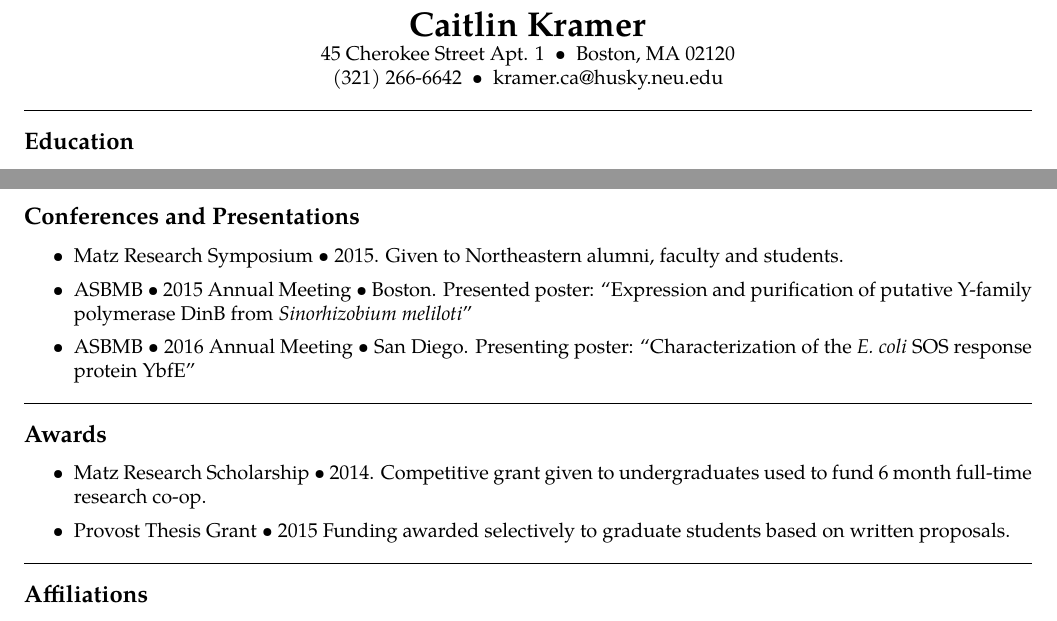
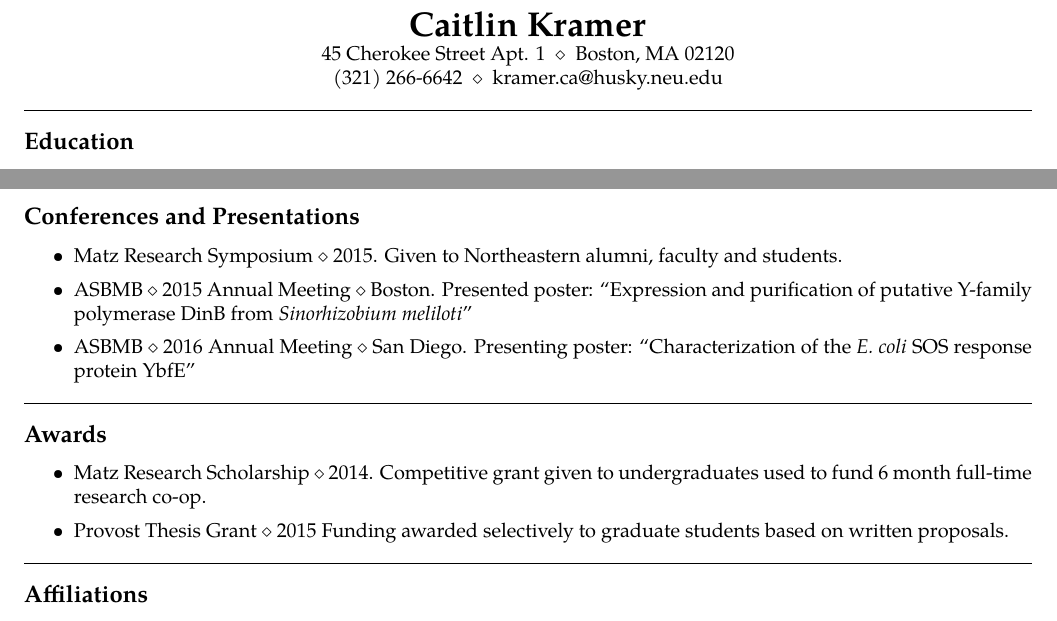
Before and after one commit to onewiththesingularity/ck_resume_latex, a LaTeX CV (resume.tex): two parts of pages 1 and 2 of 2, joined at a grey line, cut so that both start at the same text. Compiled offline with pdfLaTeX.

Commit message:
diamonds instead of bullets

```diff
--- a/resume.tex
+++ b/resume.tex
@@ -44,11 +44,11 @@
 \begin{center}
 {\LARGE \textbf{Caitlin Kramer}}
 
-45 Cherokee Street Apt. 1\ \ \textbullet
-\ \ Boston, MA 02120
+45 Cherokee Street Apt. 1\ \ $\diamond$
+\ Boston, MA 02120
 \\
-(321) 266-6642\ \ \textbullet
-\ \ kramer.ca@husky.neu.edu
+(321) 266-6642\ \ $\diamond$
+\ kramer.ca@husky.neu.edu
 \end{center}
 
 
@@ -184,12 +184,12 @@
 \begin{itemize}
   \parskip=0.1em
 
-\item Matz Research Symposium \textbullet \ 2015. Given to Northeastern
+\item Matz Research Symposium $\diamond$ 2015. Given to Northeastern
   alumni, faculty and students.
-\item ASBMB \textbullet \ 2015 Annual Meeting \textbullet \ Boston.
+\item ASBMB $\diamond$ 2015 Annual Meeting $\diamond$ Boston.
   Presented poster: ``Expression and purification of
   putative Y-family polymerase DinB from \emph{Sinorhizobium meliloti}''
-\item ASBMB \textbullet \ 2016 Annual Meeting \textbullet \ San Diego.
+\item ASBMB $\diamond$ 2016 Annual Meeting $\diamond$ San Diego.
   Presenting poster: ``Characterization of the \emph{E. coli} SOS
   response protein YbfE''
 
```
Also changed, not shown: resume.pdf, resume.tex (4 more changed lines).
